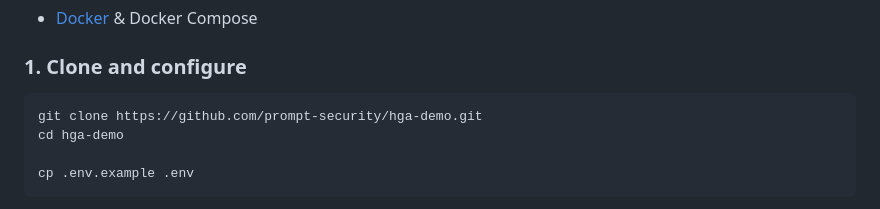
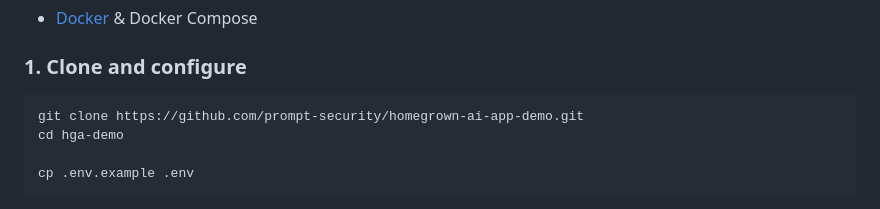
Before and after one commit to prompt-security/homegrown-ai-app-demo, a Markdown page: README.md, the part around the change. Rendered like a GitHub page.

Commit message:
docs: update clone URL to renamed repo homegrown-ai-app-demo
Co-Authored-By: Claude Sonnet 4.6 <noreply@anthropic.com>

````diff
--- a/README.md
+++ b/README.md
@@ -61,7 +61,7 @@ Browser
 ### 1. Clone and configure
 
 ```bash
-git clone https://github.com/prompt-security/hga-demo.git
+git clone https://github.com/prompt-security/homegrown-ai-app-demo.git
 cd hga-demo
 
 cp .env.example .env
````
